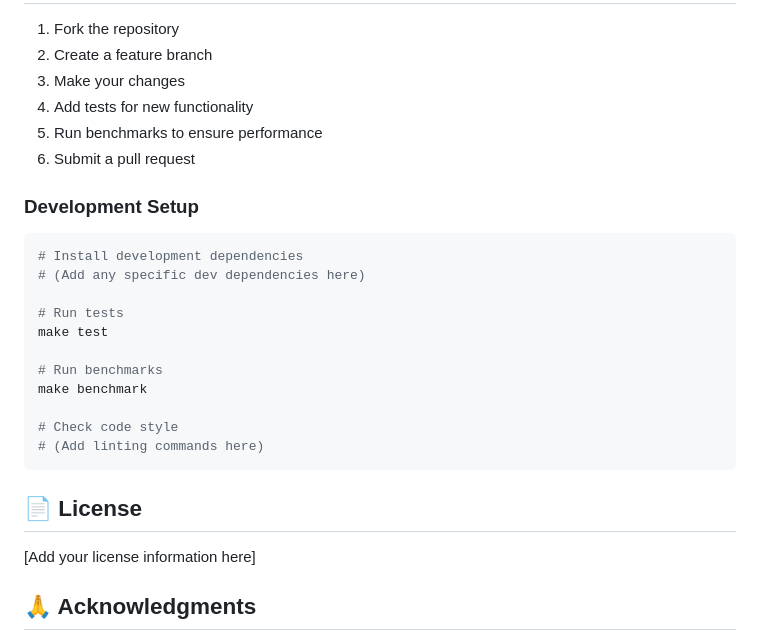
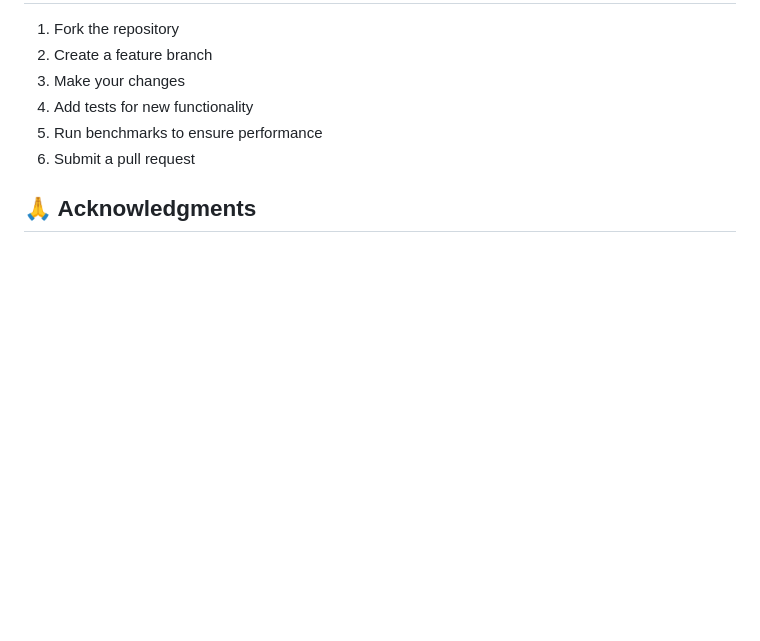
Before and after one commit to lhlRahman/vector-database, a Markdown page: README.md, the part around the change. GitHub-like rendering; blank space fills up the shorter version.

````diff
--- a/README.md
+++ b/README.md
@@ -238,25 +238,6 @@ See [API_DOCUMENTATION.md](API_DOCUMENTATION.md) for complete API reference.
 5. Run benchmarks to ensure performance
 6. Submit a pull request
 
-### Development Setup
-```bash
-# Install development dependencies
-# (Add any specific dev dependencies here)
-
-# Run tests
-make test
-
-# Run benchmarks
-make benchmark
-
-# Check code style
-# (Add linting commands here)
-```
-
-## 📄 License
-
-[Add your license information here]
-
 ## 🙏 Acknowledgments
 
 - **cpp-httplib** for the HTTP server implementation
````
